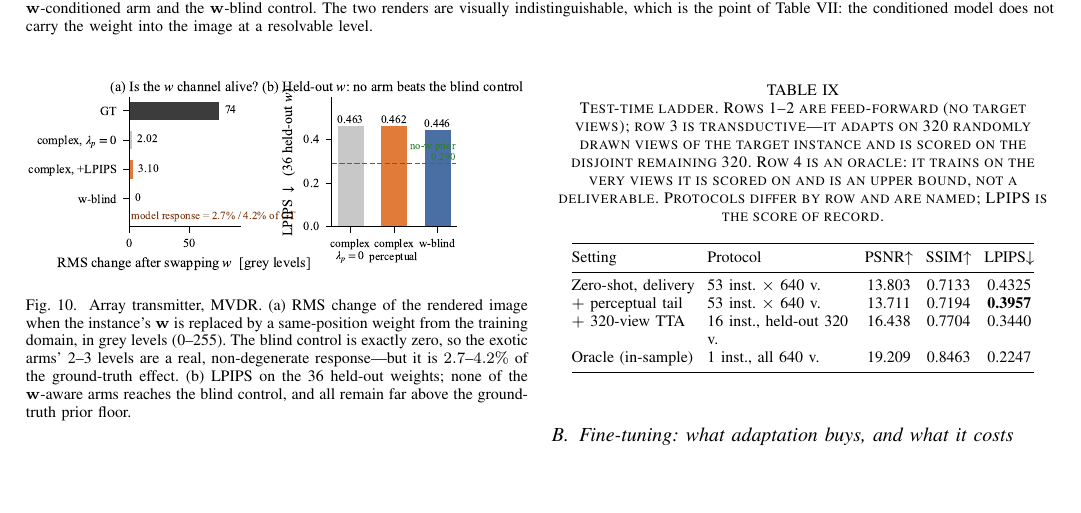
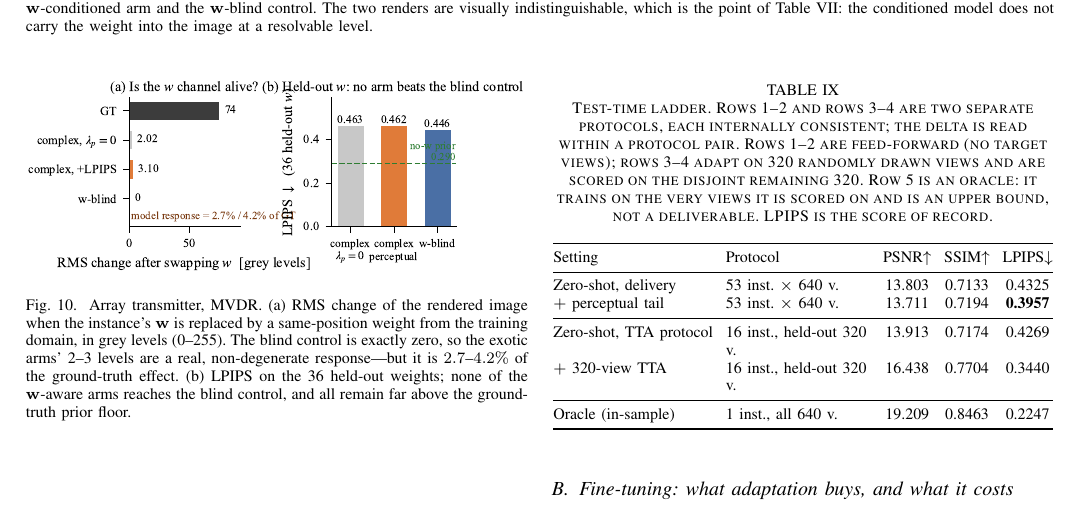
Before and after one commit to LeafDot37/w-RFGS, a LaTeX paper (paper/main.tex): part of page 11 of 14, cut so that both start at the same text, the shorter picture padded with empty space. Compiled offline with pdfLaTeX.

Commit message:
paper: TTA 表按协议拆成两对，对照改为同协议基线
测试时阶梯原来把 53×640 与 16 实例留出 320 两种口径混在一列相减；
现在表里同时给出 16 实例口径的零样本行（0.4269），增益按同协议读
（0.4269 → 0.3440），并保留 53 实例交付口径的感知末段行。

Co-Authored-By: Claude Code <noreply@anthropic.com>

```diff
--- a/paper/main.tex
+++ b/paper/main.tex
@@ -1158,11 +1158,12 @@ evaluated on views the adapted model has not seen.
 
 \begin{table}[!t]
 \centering
-\caption{Test-time ladder. Rows 1--2 are feed-forward (no target views); row 3
-is transductive---it adapts on 320 randomly drawn views of the target instance
-and is scored on the disjoint remaining 320. Row 4 is an oracle: it trains on
-the very views it is scored on and is an upper bound, not a deliverable.
-Protocols differ by row and are named; LPIPS is the score of record.}
+\caption{Test-time ladder. Rows 1--2 and rows 3--4 are two separate protocols,
+each internally consistent; the delta is read within a protocol pair. Rows 1--2
+are feed-forward (no target views); rows 3--4 adapt on 320 randomly drawn views
+and are scored on the disjoint remaining 320. Row 5 is an oracle: it trains on
+the very views it is scored on and is an upper bound, not a deliverable. LPIPS
+is the score of record.}
 \label{tab:tta}
 \footnotesize
 \setlength{\tabcolsep}{3.2pt}
@@ -1172,7 +1173,10 @@ Setting & Protocol & PSNR$\uparrow$ & SSIM$\uparrow$ & LPIPS$\downarrow$ \\
 \midrule
 Zero-shot, delivery & 53 inst. $\times$ 640 v. & 13.803 & 0.7133 & 0.4325 \\
 $+$ perceptual tail & 53 inst. $\times$ 640 v. & 13.711 & 0.7194 & \textbf{0.3957} \\
+\midrule
+Zero-shot, TTA protocol & 16 inst., held-out 320 v. & 13.913 & 0.7174 & 0.4269 \\
 $+$ 320-view TTA & 16 inst., held-out 320 v. & 16.438 & 0.7704 & 0.3440 \\
+\midrule
 Oracle (in-sample) & 1 inst., all 640 v. & 19.209 & 0.8463 & 0.2247 \\
 \bottomrule
 \end{tabular}
```
Also changed, not shown: paper/main.tex (21 more changed lines).
